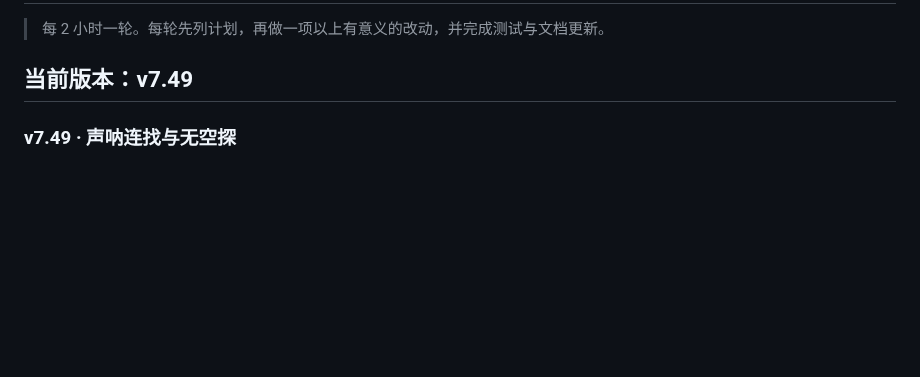
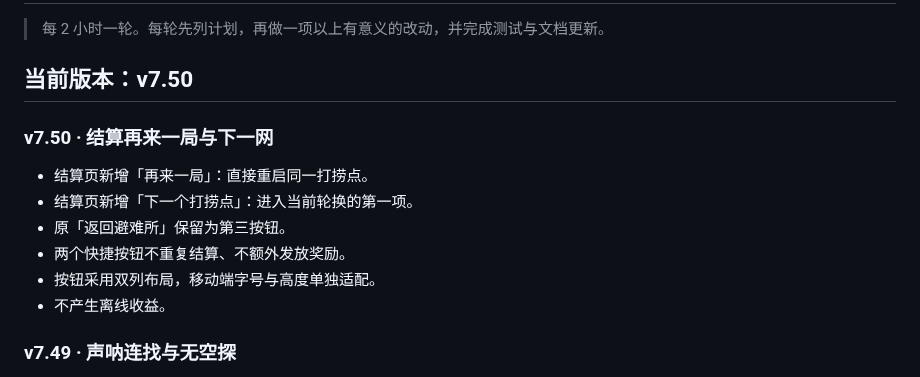
Before and after one commit to YHSome/crazy-water-world, a Markdown page: ROADMAP.md, the part around the change. Drawn GitHub-style; blank space fills up the shorter version.

Commit message:
v7.50: 结算再来一局与下一网

```diff
--- a/ROADMAP.md
+++ b/ROADMAP.md
@@ -2,7 +2,16 @@
 
 > 每 2 小时一轮。每轮先列计划，再做一项以上有意义的改动，并完成测试与文档更新。
 
-## 当前版本：v7.49
+## 当前版本：v7.50
+
+### v7.50 · 结算再来一局与下一网
+
+- 结算页新增「再来一局」：直接重启同一打捞点。
+- 结算页新增「下一个打捞点」：进入当前轮换的第一项。
+- 原「返回避难所」保留为第三按钮。
+- 两个快捷按钮不重复结算、不额外发放奖励。
+- 按钮采用双列布局，移动端字号与高度单独适配。
+- 不产生离线收益。
 
 ### v7.49 · 声呐连找与无空探
 
```
